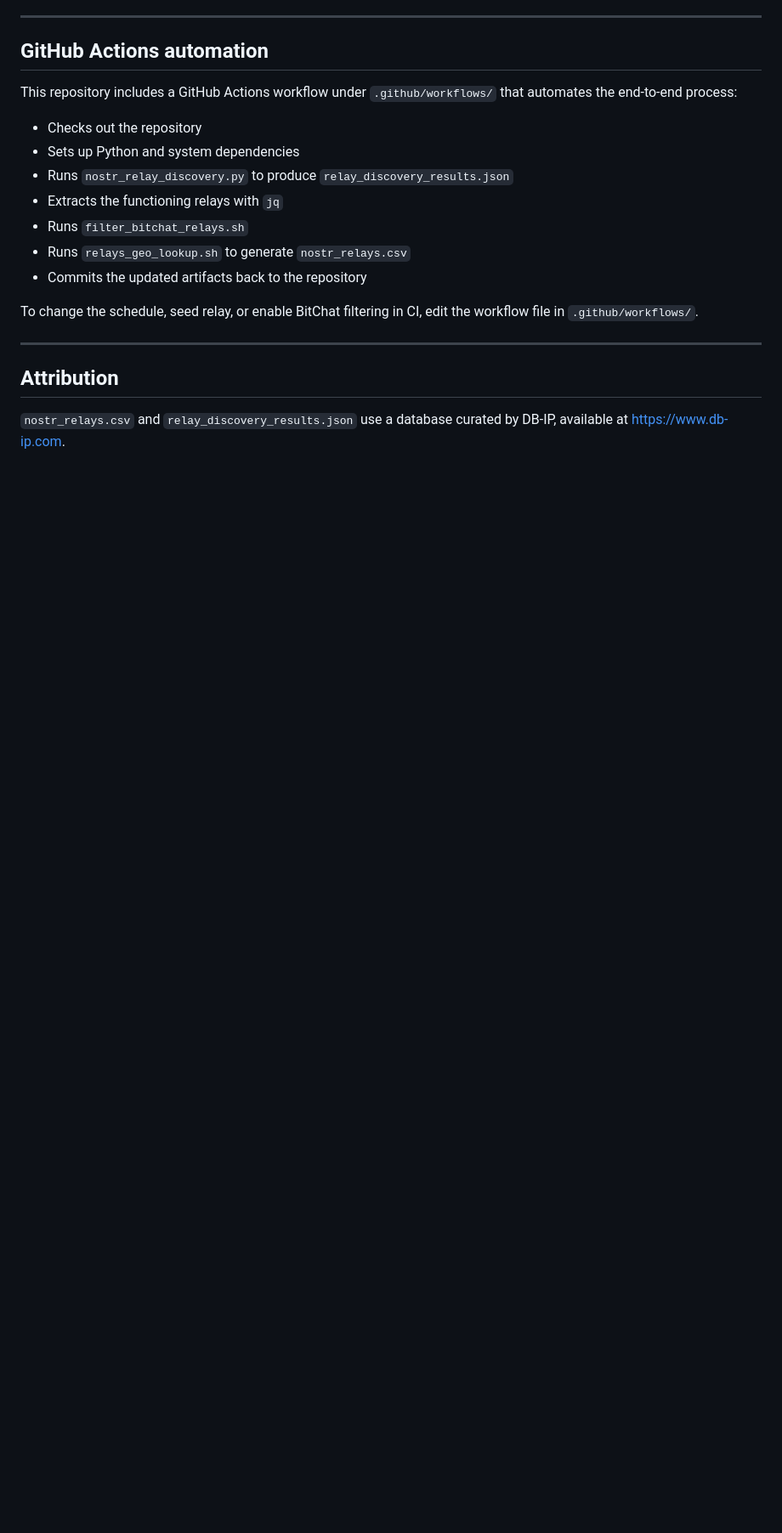
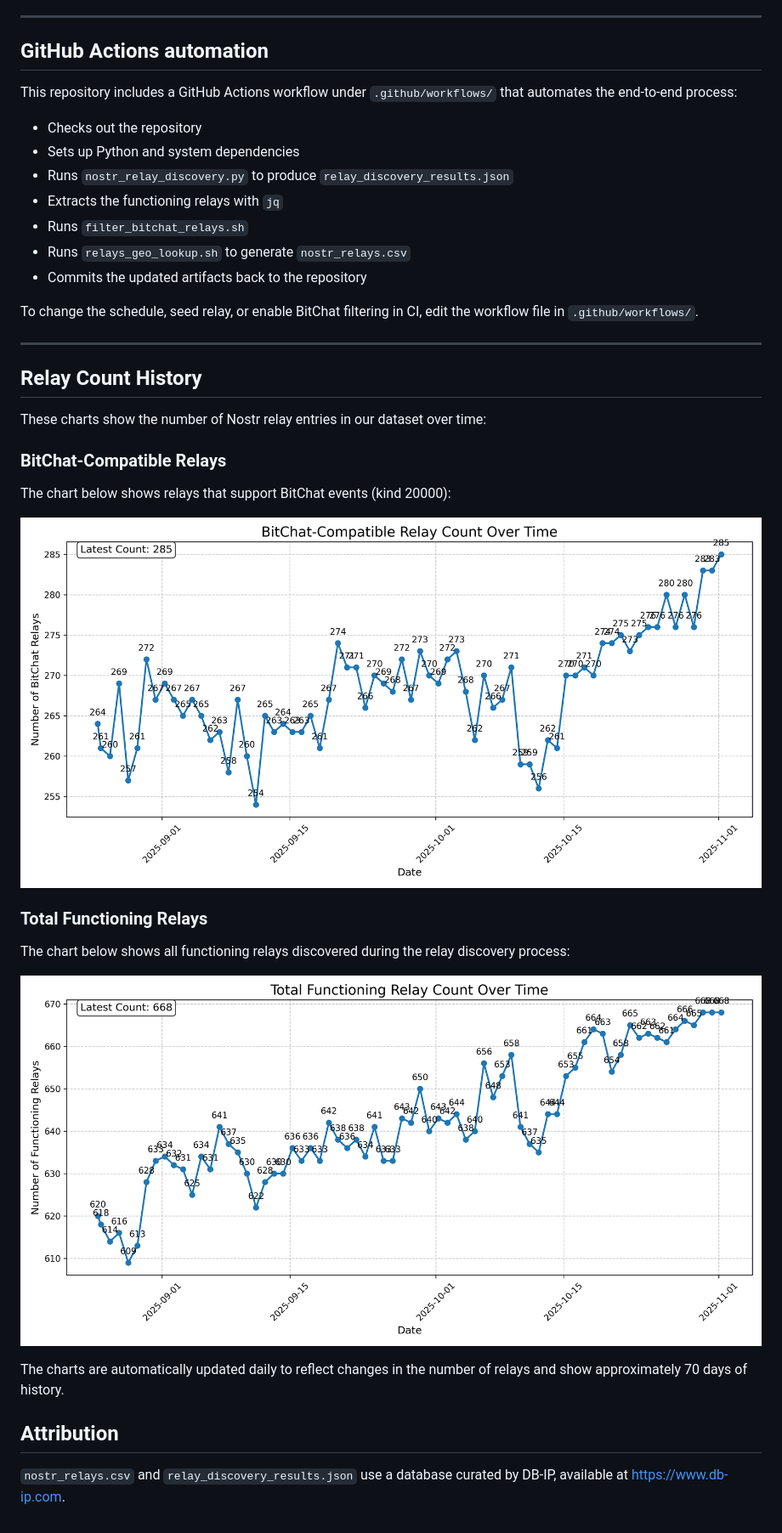
Before and after one commit to permissionlesstech/georelays, a Markdown page: README.md, the part around the change. Shown: that part at 85% size. Rendered like a GitHub page; pictures changed too: assets/bitchat_relay_count_chart.png (added), assets/total_relay_count_chart.png (added); blank space fills up the shorter version.

```diff
--- a/README.md
+++ b/README.md
@@ -63,5 +63,23 @@ To change the schedule, seed relay, or enable BitChat filtering in CI, edit the
 
 ---
 
+## Relay Count History
+
+These charts show the number of Nostr relay entries in our dataset over time:
+
+### BitChat-Compatible Relays
+
+The chart below shows relays that support BitChat events (kind 20000):
+
+![BitChat-Compatible Relay Count Over Time](assets/bitchat_relay_count_chart.png)
+
+### Total Functioning Relays
+
+The chart below shows all functioning relays discovered during the relay discovery process:
+
+![Total Functioning Relay Count Over Time](assets/total_relay_count_chart.png)
+
+The charts are automatically updated daily to reflect changes in the number of relays and show approximately 70 days of history.
+
 ## Attribution
 `nostr_relays.csv` and `relay_discovery_results.json` use a database curated by DB‑IP, available at https://www.db-ip.com.
```
Also changed, not shown: PROJECT_STRUCTURE.md (added, +23 -0 lines), assets/README.md (added, +14 -0 lines), scripts/README.md (added, +25 -0 lines), 4 other files.
